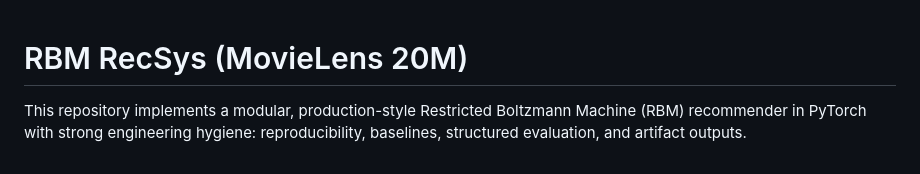
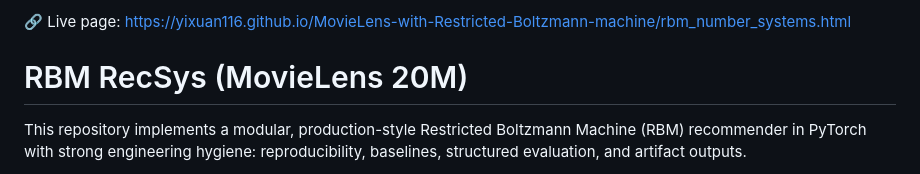
Before and after one commit to yixuan116/MovieLens-with-Restricted-Boltzmann-machine, a Markdown page: README.md, the part around the change. Drawn GitHub-style.

Commit message:
Add live demo link to top of README
Co-Authored-By: Claude Sonnet 5 <noreply@anthropic.com>

```diff
--- a/README.md
+++ b/README.md
@@ -1,3 +1,5 @@
+🔗 Live page: https://yixuan116.github.io/MovieLens-with-Restricted-Boltzmann-machine/rbm_number_systems.html
+
 # RBM RecSys (MovieLens 20M)
 
 This repository implements a modular, production-style Restricted Boltzmann Machine (RBM) recommender in PyTorch with strong engineering hygiene: reproducibility, baselines, structured evaluation, and artifact outputs.
```
